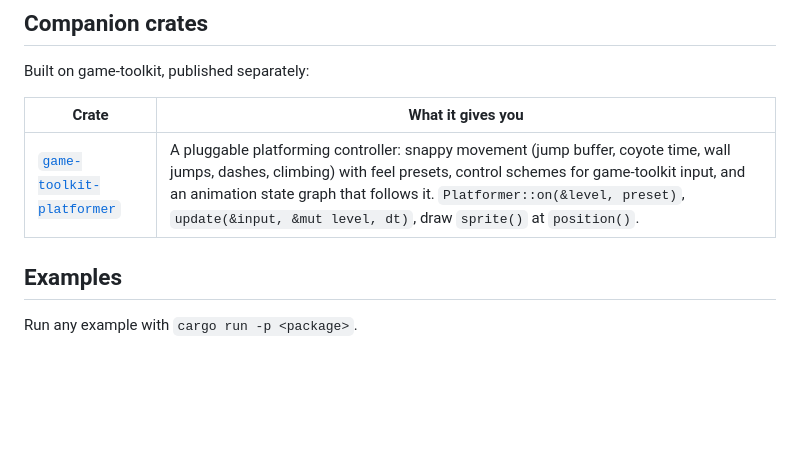
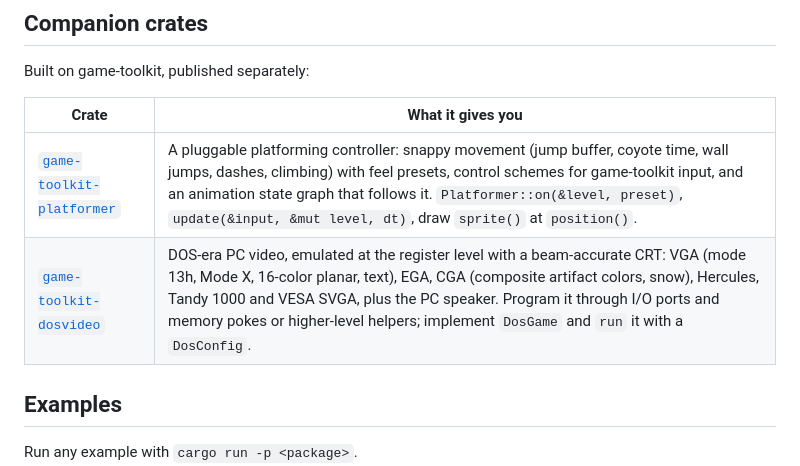
Before and after one commit to sunsided/game-toolkit, a Markdown page: README.md, the part around the change. GitHub-like rendering; blank space fills up the shorter version.

Commit message:
List game-toolkit-dosvideo under companion crates

```diff
--- a/README.md
+++ b/README.md
@@ -171,6 +171,7 @@ Built on game-toolkit, published separately:
 | Crate | What it gives you |
 |-------|-------------------|
 | [`game-toolkit-platformer`](https://github.com/sunsided/game-toolkit-platformer) | A pluggable platforming controller: snappy movement (jump buffer, coyote time, wall jumps, dashes, climbing) with feel presets, control schemes for game-toolkit input, and an animation state graph that follows it. `Platformer::on(&level, preset)`, `update(&input, &mut level, dt)`, draw `sprite()` at `position()`. |
+| [`game-toolkit-dosvideo`](https://github.com/sunsided/game-toolkit-dosvideo) | DOS-era PC video, emulated at the register level with a beam-accurate CRT: VGA (mode 13h, Mode X, 16-color planar, text), EGA, CGA (composite artifact colors, snow), Hercules, Tandy 1000 and VESA SVGA, plus the PC speaker. Program it through I/O ports and memory pokes or higher-level helpers; implement `DosGame` and `run` it with a `DosConfig`. |
 
 ## Examples
 
```
